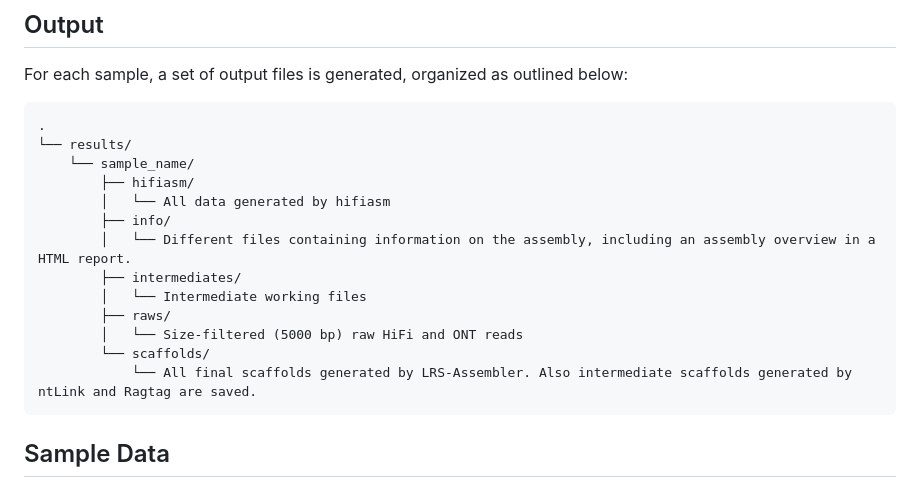
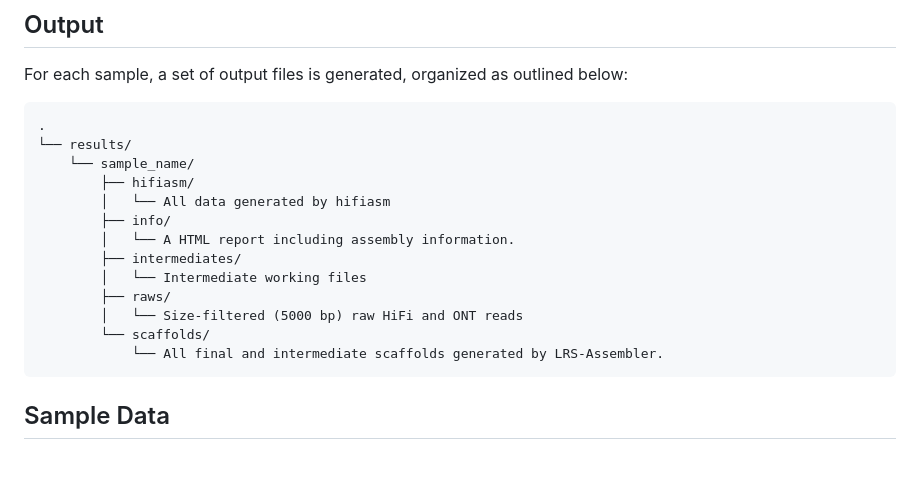
Before and after one commit to BPRC-Bioinfo/LRS-Assembler, a Markdown page: README.md, the part around the change. Drawn GitHub-style; blank space fills up the shorter version.

````diff
--- a/README.md
+++ b/README.md
@@ -102,13 +102,13 @@ For each sample, a set of output files is generated, organized as outlined below
         ├── hifiasm/
         │   └── All data generated by hifiasm
         ├── info/
-        │   └── Different files containing information on the assembly, including an assembly overview in a HTML report.
+        │   └── A HTML report including assembly information.
         ├── intermediates/
         │   └── Intermediate working files
         ├── raws/
         │   └── Size-filtered (5000 bp) raw HiFi and ONT reads
         └── scaffolds/
-            └── All final scaffolds generated by LRS-Assembler. Also intermediate scaffolds generated by ntLink and Ragtag are saved.
+            └── All final and intermediate scaffolds generated by LRS-Assembler.
 ```
 
 ## Sample Data
````
